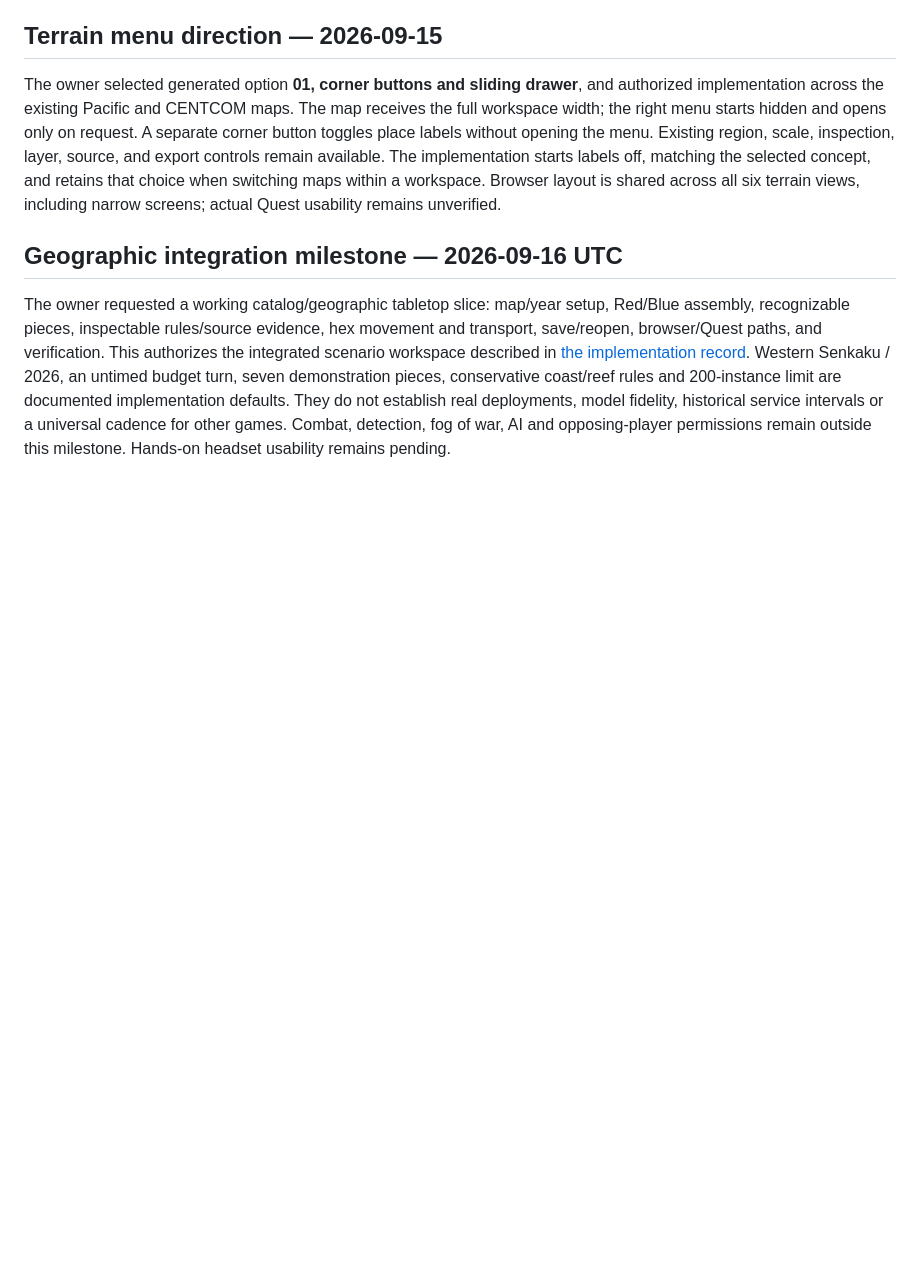
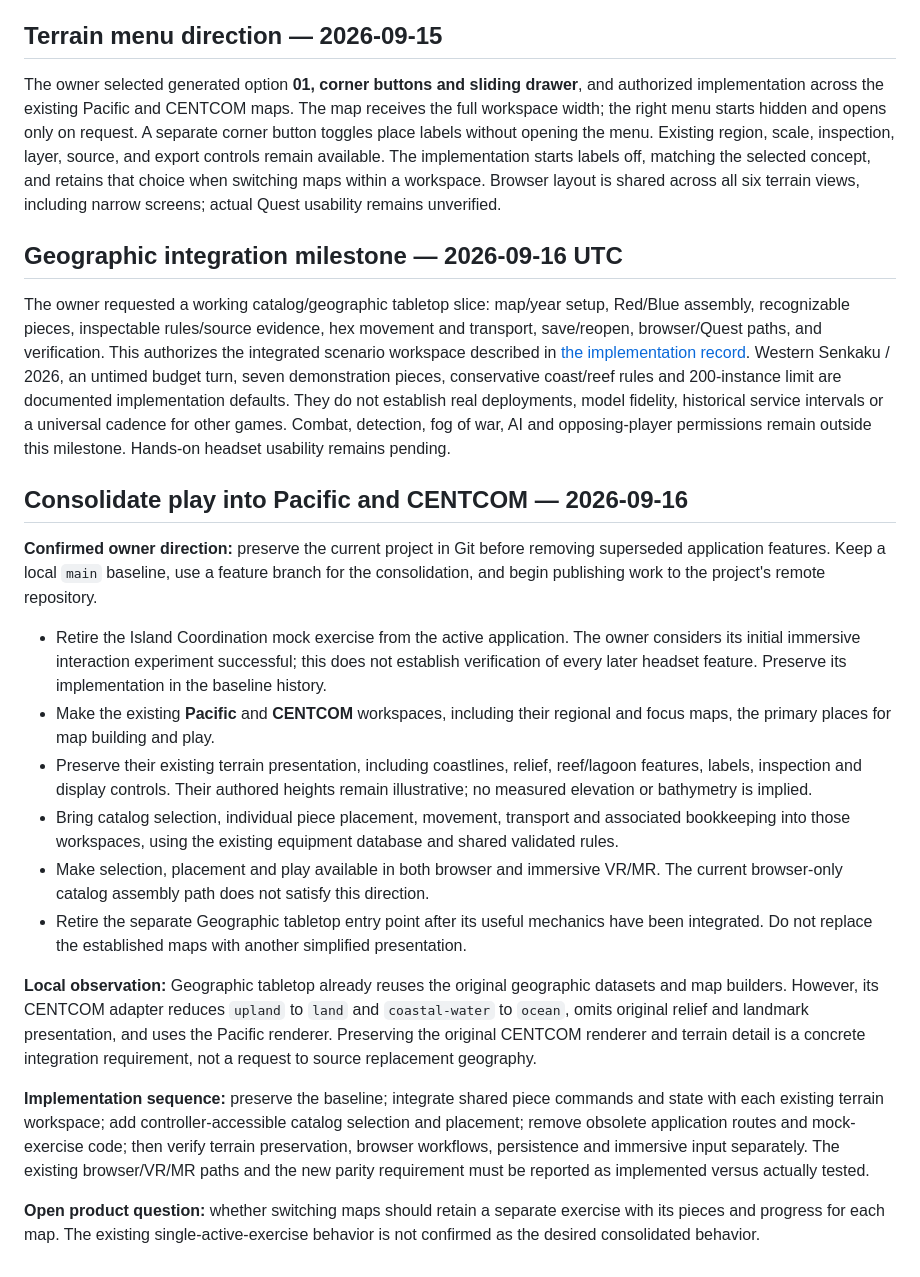
Before and after one commit to DrJeky11/xriegsspiel, a Markdown page: docs/product-requirements.md, the part around one of its changes. GitHub-like rendering; blank space fills up the shorter version.

Commit message:
Record Pacific and CENTCOM playable workspace direction

```diff
--- a/docs/product-requirements.md
+++ b/docs/product-requirements.md
@@ -113,3 +113,20 @@ The owner selected generated option **01, corner buttons and sliding drawer**, a
 ## Geographic integration milestone — 2026-09-16 UTC
 
 The owner requested a working catalog/geographic tabletop slice: map/year setup, Red/Blue assembly, recognizable pieces, inspectable rules/source evidence, hex movement and transport, save/reopen, browser/Quest paths, and verification. This authorizes the integrated scenario workspace described in [the implementation record](geographic-scenario.md). Western Senkaku / 2026, an untimed budget turn, seven demonstration pieces, conservative coast/reef rules and 200-instance limit are documented implementation defaults. They do not establish real deployments, model fidelity, historical service intervals or a universal cadence for other games. Combat, detection, fog of war, AI and opposing-player permissions remain outside this milestone. Hands-on headset usability remains pending.
+
+## Consolidate play into Pacific and CENTCOM — 2026-09-16
+
+**Confirmed owner direction:** preserve the current project in Git before removing superseded application features. Keep a local `main` baseline, use a feature branch for the consolidation, and begin publishing work to the project's remote repository.
+
+- Retire the Island Coordination mock exercise from the active application. The owner considers its initial immersive interaction experiment successful; this does not establish verification of every later headset feature. Preserve its implementation in the baseline history.
+- Make the existing **Pacific** and **CENTCOM** workspaces, including their regional and focus maps, the primary places for map building and play.
+- Preserve their existing terrain presentation, including coastlines, relief, reef/lagoon features, labels, inspection and display controls. Their authored heights remain illustrative; no measured elevation or bathymetry is implied.
+- Bring catalog selection, individual piece placement, movement, transport and associated bookkeeping into those workspaces, using the existing equipment database and shared validated rules.
+- Make selection, placement and play available in both browser and immersive VR/MR. The current browser-only catalog assembly path does not satisfy this direction.
+- Retire the separate Geographic tabletop entry point after its useful mechanics have been integrated. Do not replace the established maps with another simplified presentation.
+
+**Local observation:** Geographic tabletop already reuses the original geographic datasets and map builders. However, its CENTCOM adapter reduces `upland` to `land` and `coastal-water` to `ocean`, omits original relief and landmark presentation, and uses the Pacific renderer. Preserving the original CENTCOM renderer and terrain detail is a concrete integration requirement, not a request to source replacement geography.
+
+**Implementation sequence:** preserve the baseline; integrate shared piece commands and state with each existing terrain workspace; add controller-accessible catalog selection and placement; remove obsolete application routes and mock-exercise code; then verify terrain preservation, browser workflows, persistence and immersive input separately. The existing browser/VR/MR paths and the new parity requirement must be reported as implemented versus actually tested.
+
+**Open product question:** whether switching maps should retain a separate exercise with its pieces and progress for each map. The existing single-active-exercise behavior is not confirmed as the desired consolidated behavior.
```
Also changed, not shown: other parts of docs/product-requirements.md (+1 -1 lines).
